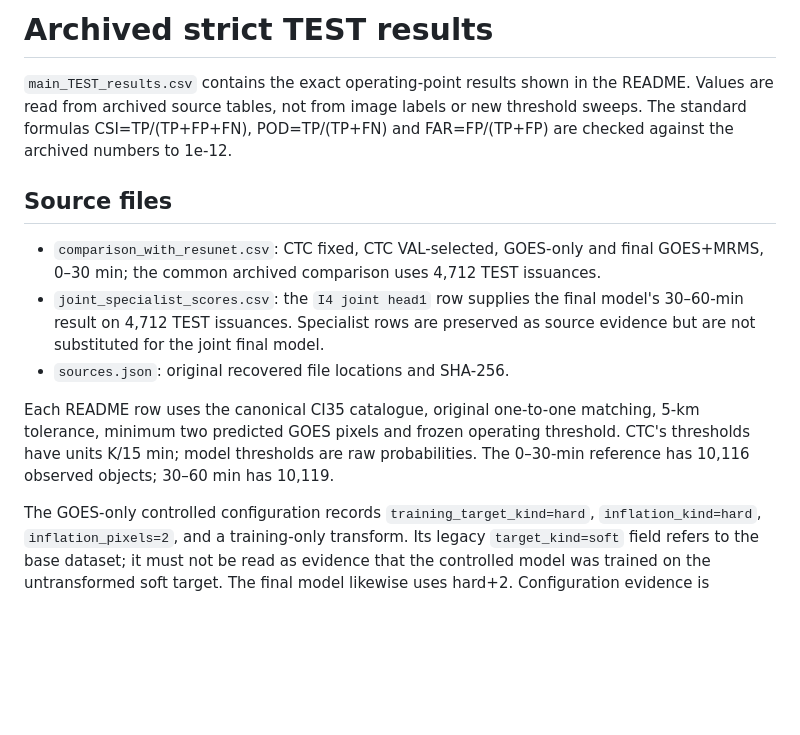
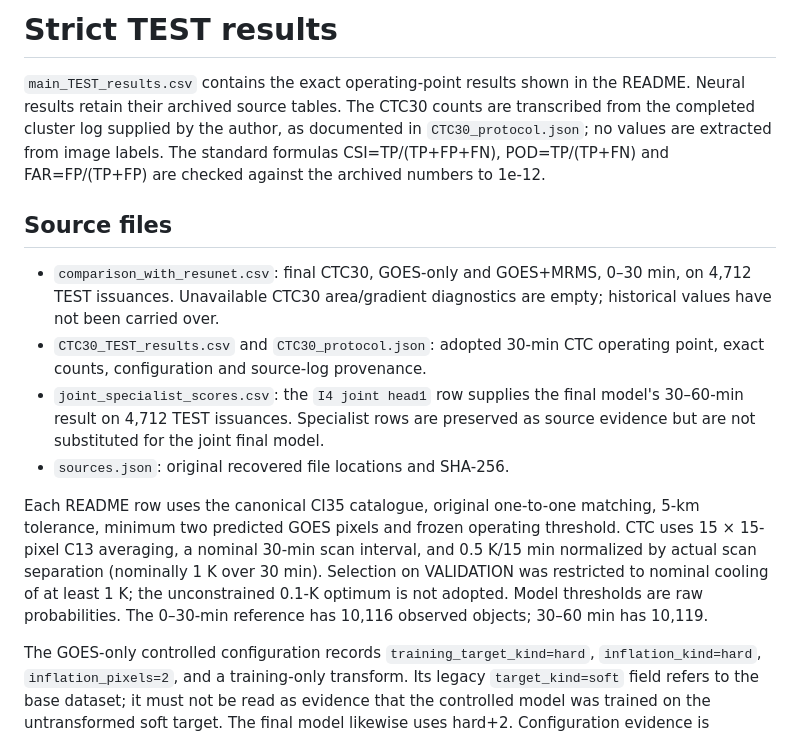
Before and after one commit to Marccrampe/goes-mrms-ci-nowcasting, a Markdown page: docs/results/README.md, the part around the change. Drawn GitHub-style; blank space fills up the shorter version.

```diff
--- a/docs/results/README.md
+++ b/docs/results/README.md
@@ -1,14 +1,18 @@
-# Archived strict TEST results
+# Strict TEST results
 
 `main_TEST_results.csv` contains the exact operating-point results shown in the
-README. Values are read from archived source tables, not from image labels or
-new threshold sweeps. The standard formulas CSI=TP/(TP+FP+FN), POD=TP/(TP+FN)
+README. Neural results retain their archived source tables. The CTC30 counts are
+transcribed from the completed cluster log supplied by the author, as documented
+in `CTC30_protocol.json`; no values are extracted from image labels. The standard formulas CSI=TP/(TP+FP+FN), POD=TP/(TP+FN)
 and FAR=FP/(TP+FP) are checked against the archived numbers to 1e-12.
 
 ## Source files
 
-- `comparison_with_resunet.csv`: CTC fixed, CTC VAL-selected, GOES-only and final
-  GOES+MRMS, 0–30 min; the common archived comparison uses 4,712 TEST issuances.
+- `comparison_with_resunet.csv`: final CTC30, GOES-only and GOES+MRMS,
+  0–30 min, on 4,712 TEST issuances. Unavailable CTC30 area/gradient diagnostics
+  are empty; historical values have not been carried over.
+- `CTC30_TEST_results.csv` and `CTC30_protocol.json`: adopted 30-min CTC
+  operating point, exact counts, configuration and source-log provenance.
 - `joint_specialist_scores.csv`: the `I4 joint head1` row supplies the final
   model's 30–60-min result on 4,712 TEST issuances. Specialist rows are preserved
   as source evidence but are not substituted for the joint final model.
@@ -16,7 +20,10 @@ and FAR=FP/(TP+FP) are checked against the archived numbers to 1e-12.
 
 Each README row uses the canonical CI35 catalogue, original one-to-one matching,
 5-km tolerance, minimum two predicted GOES pixels and frozen operating threshold.
-CTC's thresholds have units K/15 min; model thresholds are raw probabilities.
+CTC uses 15 × 15-pixel C13 averaging, a nominal 30-min scan interval, and
+0.5 K/15 min normalized by actual scan separation (nominally 1 K over 30 min).
+Selection on VALIDATION was restricted to nominal cooling of at least 1 K;
+the unconstrained 0.1-K optimum is not adopted. Model thresholds are raw probabilities.
 The 0–30-min reference has 10,116 observed objects; 30–60 min has 10,119.
 
 The GOES-only controlled configuration records `training_target_kind=hard`,
```
Also changed, not shown: README.md (+10 -3 lines), docs/figures/Fig09_model_definition_CSI_P10.png, 8 other files.
